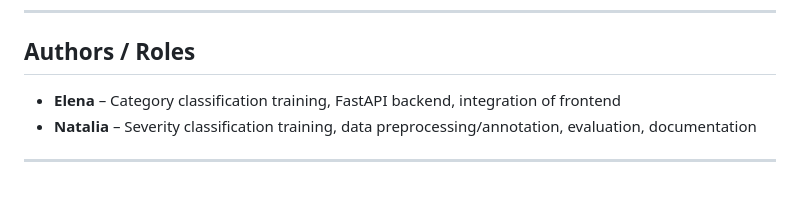
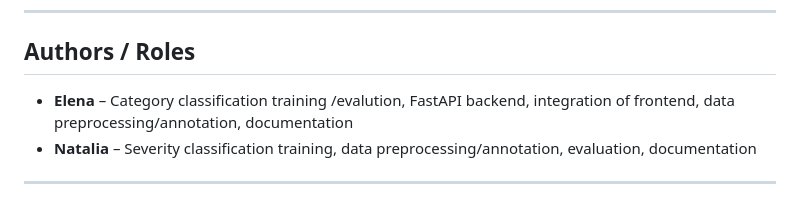
Before and after one commit to elenalyss/NautiVoice, a Markdown page: README.md, the part around the change. Rendered like a GitHub page.

```diff
--- a/README.md
+++ b/README.md
@@ -124,7 +124,7 @@ The system allows a user to report an incident through voice input. The audio is
 ---
 
 ## Authors / Roles
-- **Elena** – Category classification training, FastAPI backend, integration of frontend
+- **Elena** – Category classification training /evalution, FastAPI backend, integration of frontend, data preprocessing/annotation, documentation
 - **Natalia** – Severity classification training, data preprocessing/annotation, evaluation, documentation
 
 ---
```
